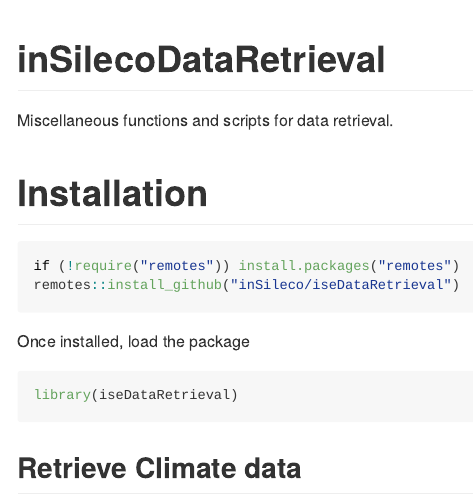
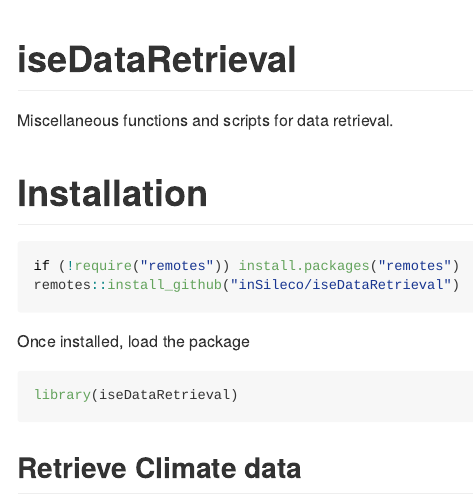
Before and after one commit to inSileco/iseDataRetrieval, an R Markdown document (README.Rmd): the page in a window 1100 px wide, from its top. The pictures show the output file README.md that the author committed with the source, drawn offline in the style of GitHub; badge pictures from the web are left out.

```diff
--- a/README.Rmd
+++ b/README.Rmd
@@ -4,7 +4,7 @@
     variant: gfm
 ---
 
-# inSilecoDataRetrieval
+# iseDataRetrieval
 
 [![Check R package](https://github.com/inSileco/iseDataRetrieval/actions/workflows/R-CMD-check.yaml/badge.svg)](https://github.com/inSileco/iseDataRetrieval/actions/workflows/R-CMD-check.yaml)
 [![lifecycle](https://img.shields.io/badge/lifecycle-experimental-orange.svg)](https://www.tidyverse.org/lifecycle/#experimental)
```
Also changed, not shown: NEWS.md (+1 -1 lines), README.md, 2 other files.
